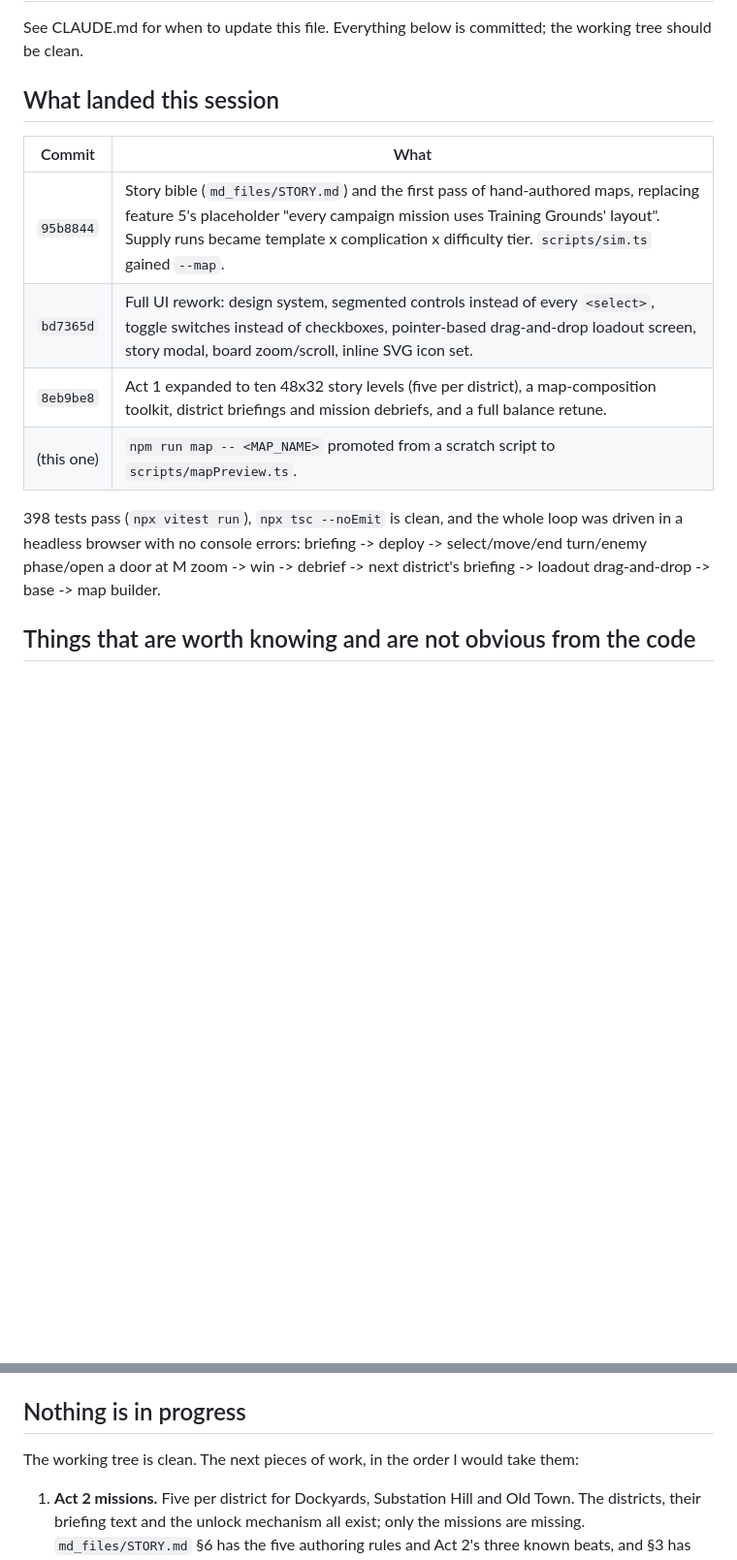
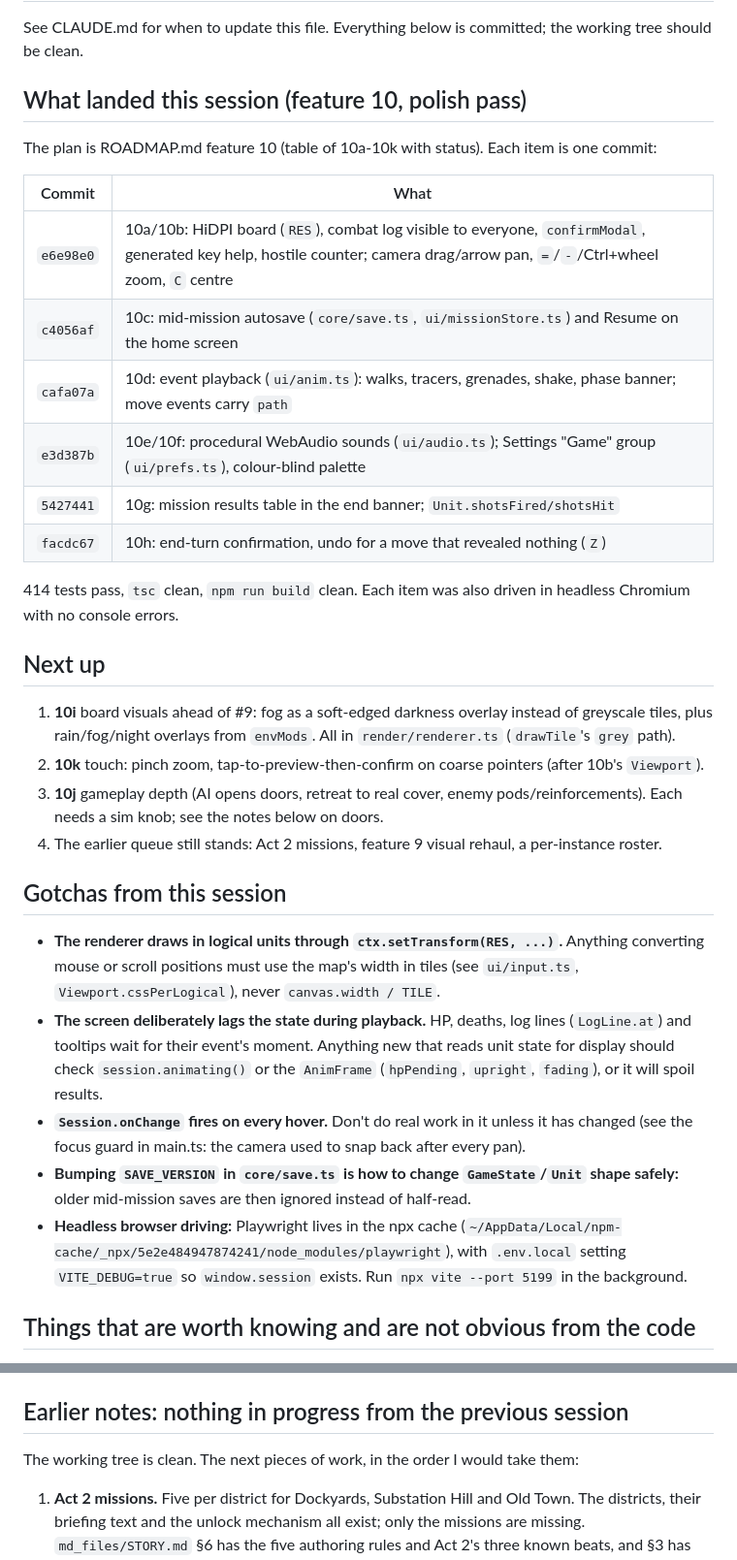
Before and after one commit to endodod/Offgrid, a Markdown page: md_files/SESSION_HANDOFF.md, 2 parts joined by grey strips. Shown at 97% size. Drawn GitHub-style; blank space fills up the shorter version.

Commit message:
Session handoff for the polish pass
Co-Authored-By: Claude Opus 5.5 <noreply@anthropic.com>

```diff
--- a/md_files/SESSION_HANDOFF.md
+++ b/md_files/SESSION_HANDOFF.md
@@ -2,18 +2,46 @@
 
 See CLAUDE.md for when to update this file. Everything below is committed; the working tree should be clean.
 
-## What landed this session
+## What landed this session (feature 10, polish pass)
+
+The plan is ROADMAP.md feature 10 (table of 10a-10k with status). Each item is one commit:
 
 | Commit | What |
 |---|---|
-| `95b8844` | Story bible (`md_files/STORY.md`) and the first pass of hand-authored maps, replacing feature 5's placeholder "every campaign mission uses Training Grounds' layout". Supply runs became template x complication x difficulty tier. `scripts/sim.ts` gained `--map`. |
-| `bd7365d` | Full UI rework: design system, segmented controls instead of every `<select>`, toggle switches instead of checkboxes, pointer-based drag-and-drop loadout screen, story modal, board zoom/scroll, inline SVG icon set. |
-| `8eb9be8` | Act 1 expanded to ten 48x32 story levels (five per district), a map-composition toolkit, district briefings and mission debriefs, and a full balance retune. |
-| (this one) | `npm run map -- <MAP_NAME>` promoted from a scratch script to `scripts/mapPreview.ts`. |
+| `e6e98e0` | 10a/10b: HiDPI board (`RES`), combat log visible to everyone, `confirmModal`, generated key help, hostile counter; camera drag/arrow pan, `=`/`-`/Ctrl+wheel zoom, `C` centre |
+| `c4056af` | 10c: mid-mission autosave (`core/save.ts`, `ui/missionStore.ts`) and Resume on the home screen |
+| `cafa07a` | 10d: event playback (`ui/anim.ts`): walks, tracers, grenades, shake, phase banner; move events carry `path` |
+| `e3d387b` | 10e/10f: procedural WebAudio sounds (`ui/audio.ts`); Settings "Game" group (`ui/prefs.ts`), colour-blind palette |
+| `5427441` | 10g: mission results table in the end banner; `Unit.shotsFired/shotsHit` |
+| `facdc67` | 10h: end-turn confirmation, undo for a move that revealed nothing (`Z`) |
 
-398 tests pass (`npx vitest run`), `npx tsc --noEmit` is clean, and the whole loop was driven in a headless
-browser with no console errors: briefing -> deploy -> select/move/end turn/enemy phase/open a door at M zoom
--> win -> debrief -> next district's briefing -> loadout drag-and-drop -> base -> map builder.
+414 tests pass, `tsc` clean, `npm run build` clean. Each item was also driven in headless Chromium with no
+console errors.
+
+## Next up
+
+1. **10i** board visuals ahead of #9: fog as a soft-edged darkness overlay instead of greyscale tiles, plus
+   rain/fog/night overlays from `envMods`. All in `render/renderer.ts` (`drawTile`'s `grey` path).
+2. **10k** touch: pinch zoom, tap-to-preview-then-confirm on coarse pointers (after 10b's `Viewport`).
+3. **10j** gameplay depth (AI opens doors, retreat to real cover, enemy pods/reinforcements). Each needs a sim
+   knob; see the notes below on doors.
+4. The earlier queue still stands: Act 2 missions, feature 9 visual rehaul, a per-instance roster.
+
+## Gotchas from this session
+
+- **The renderer draws in logical units through `ctx.setTransform(RES, ...)`.** Anything converting mouse or
+  scroll positions must use the map's width in tiles (see `ui/input.ts`, `Viewport.cssPerLogical`), never
+  `canvas.width / TILE`.
+- **The screen deliberately lags the state during playback.** HP, deaths, log lines (`LogLine.at`) and tooltips
+  wait for their event's moment. Anything new that reads unit state for display should check
+  `session.animating()` or the `AnimFrame` (`hpPending`, `upright`, `fading`), or it will spoil results.
+- **`Session.onChange` fires on every hover.** Don't do real work in it unless it has changed (see the focus
+  guard in main.ts: the camera used to snap back after every pan).
+- **Bumping `SAVE_VERSION` in `core/save.ts` is how to change `GameState`/`Unit` shape safely:** older
+  mid-mission saves are then ignored instead of half-read.
+- **Headless browser driving:** Playwright lives in the npx cache
+  (`~/AppData/Local/npm-cache/_npx/5e2e484947874241/node_modules/playwright`), with `.env.local` setting
+  `VITE_DEBUG=true` so `window.session` exists. Run `npx vite --port 5199` in the background.
 
 ## Things that are worth knowing and are not obvious from the code
 
@@ -41,7 +69,7 @@ browser with no console errors: briefing -> deploy -> select/move/end turn/enemy
   blocks failed with "unexpected EOF". Write the script to the scratchpad with the Write tool and run it with
   `python <path>` instead.
 
-## Nothing is in progress
+## Earlier notes: nothing in progress from the previous session
 
 The working tree is clean. The next pieces of work, in the order I would take them:
 
```
